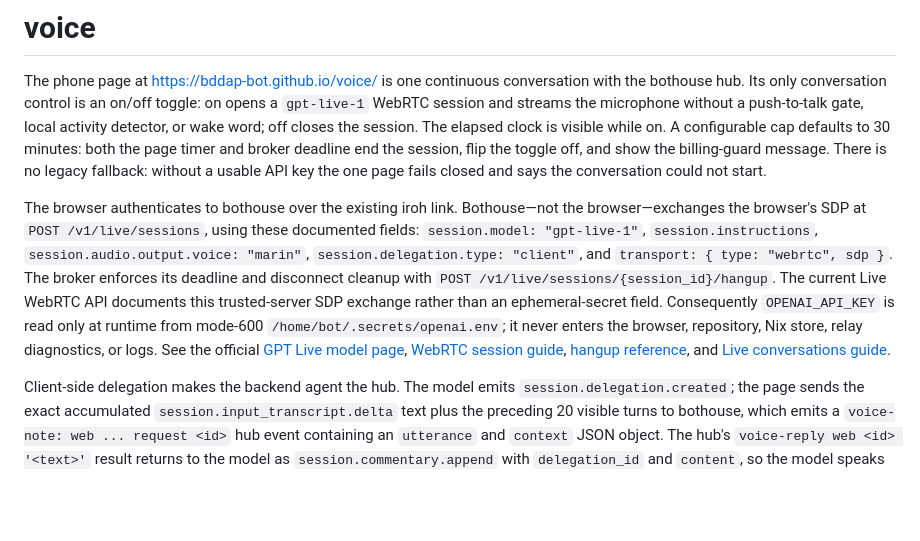
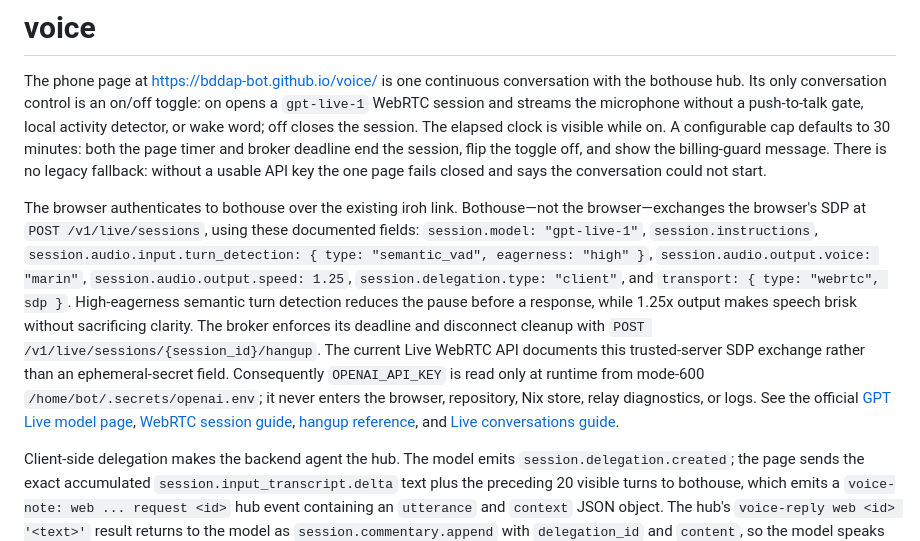
Before and after one commit to bddap-bot/voice, a Markdown page: README.md, the part around the change. GitHub-like rendering; blank space fills up the shorter version.

Commit message:
Document brisk live voice session settings

```diff
--- a/README.md
+++ b/README.md
@@ -2,7 +2,7 @@
 
 The phone page at <https://bddap-bot.github.io/voice/> is one continuous conversation with the bothouse hub. Its only conversation control is an on/off toggle: on opens a `gpt-live-1` WebRTC session and streams the microphone without a push-to-talk gate, local activity detector, or wake word; off closes the session. The elapsed clock is visible while on. A configurable cap defaults to 30 minutes: both the page timer and broker deadline end the session, flip the toggle off, and show the billing-guard message. There is no legacy fallback: without a usable API key the one page fails closed and says the conversation could not start.
 
-The browser authenticates to bothouse over the existing iroh link. Bothouse—not the browser—exchanges the browser's SDP at `POST /v1/live/sessions`, using these documented fields: `session.model: "gpt-live-1"`, `session.instructions`, `session.audio.output.voice: "marin"`, `session.delegation.type: "client"`, and `transport: { type: "webrtc", sdp }`. The broker enforces its deadline and disconnect cleanup with `POST /v1/live/sessions/{session_id}/hangup`. The current Live WebRTC API documents this trusted-server SDP exchange rather than an ephemeral-secret field. Consequently `OPENAI_API_KEY` is read only at runtime from mode-600 `/home/bot/.secrets/openai.env`; it never enters the browser, repository, Nix store, relay diagnostics, or logs. See the official [GPT Live model page](https://developers.openai.com/api/docs/models/gpt-live-1), [WebRTC session guide](https://developers.openai.com/api/docs/guides/voice-webrtc?api=live), [hangup reference](https://developers.openai.com/api/reference/cli/resources/live/subresources/sessions/methods/hangup), and [Live conversations guide](https://developers.openai.com/api/docs/guides/live-conversations).
+The browser authenticates to bothouse over the existing iroh link. Bothouse—not the browser—exchanges the browser's SDP at `POST /v1/live/sessions`, using these documented fields: `session.model: "gpt-live-1"`, `session.instructions`, `session.audio.input.turn_detection: { type: "semantic_vad", eagerness: "high" }`, `session.audio.output.voice: "marin"`, `session.audio.output.speed: 1.25`, `session.delegation.type: "client"`, and `transport: { type: "webrtc", sdp }`. High-eagerness semantic turn detection reduces the pause before a response, while 1.25x output makes speech brisk without sacrificing clarity. The broker enforces its deadline and disconnect cleanup with `POST /v1/live/sessions/{session_id}/hangup`. The current Live WebRTC API documents this trusted-server SDP exchange rather than an ephemeral-secret field. Consequently `OPENAI_API_KEY` is read only at runtime from mode-600 `/home/bot/.secrets/openai.env`; it never enters the browser, repository, Nix store, relay diagnostics, or logs. See the official [GPT Live model page](https://developers.openai.com/api/docs/models/gpt-live-1), [WebRTC session guide](https://developers.openai.com/api/docs/guides/voice-webrtc?api=live), [hangup reference](https://developers.openai.com/api/reference/cli/resources/live/subresources/sessions/methods/hangup), and [Live conversations guide](https://developers.openai.com/api/docs/guides/live-conversations).
 
 Client-side delegation makes the backend agent the hub. The model emits `session.delegation.created`; the page sends the exact accumulated `session.input_transcript.delta` text plus the preceding 20 visible turns to bothouse, which emits a `voice-note: web ... request <id>` hub event containing an `utterance` and `context` JSON object. The hub's `voice-reply web <id> '<text>'` result returns to the model as `session.commentary.append` with `delegation_id` and `content`, so the model speaks it. See the official [backend-agent delegation guide](https://developers.openai.com/api/docs/guides/live-delegation?delegation-mode=client). While the hub works the model may say that it is waiting, but must not invent a result or use scripted filler.
 
```
